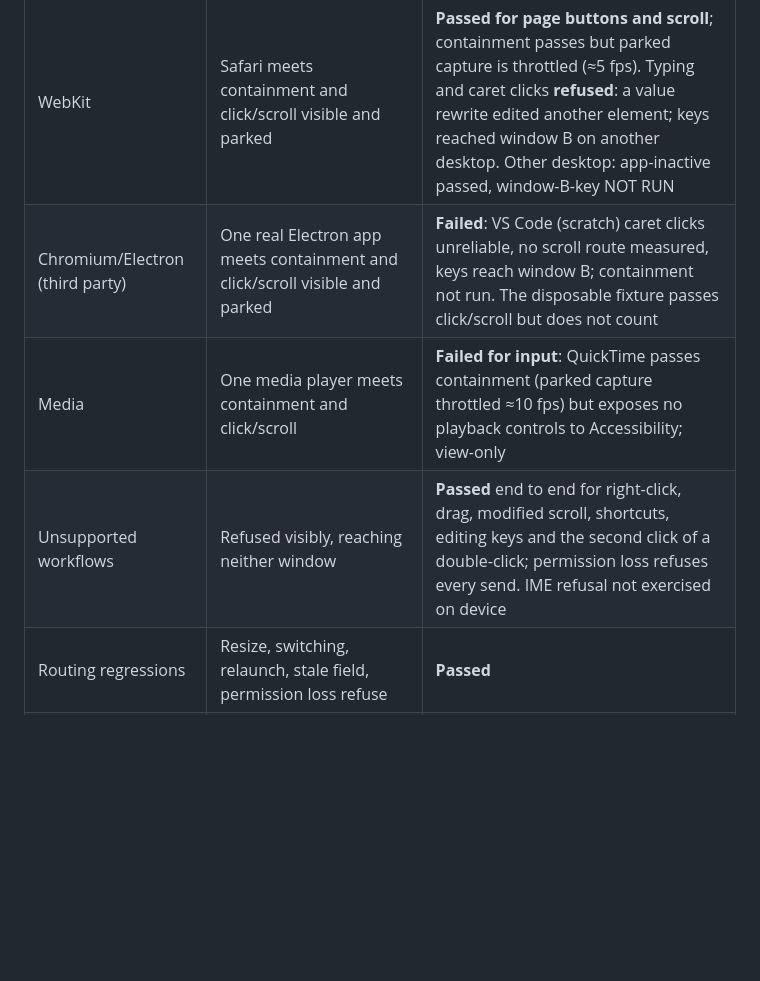
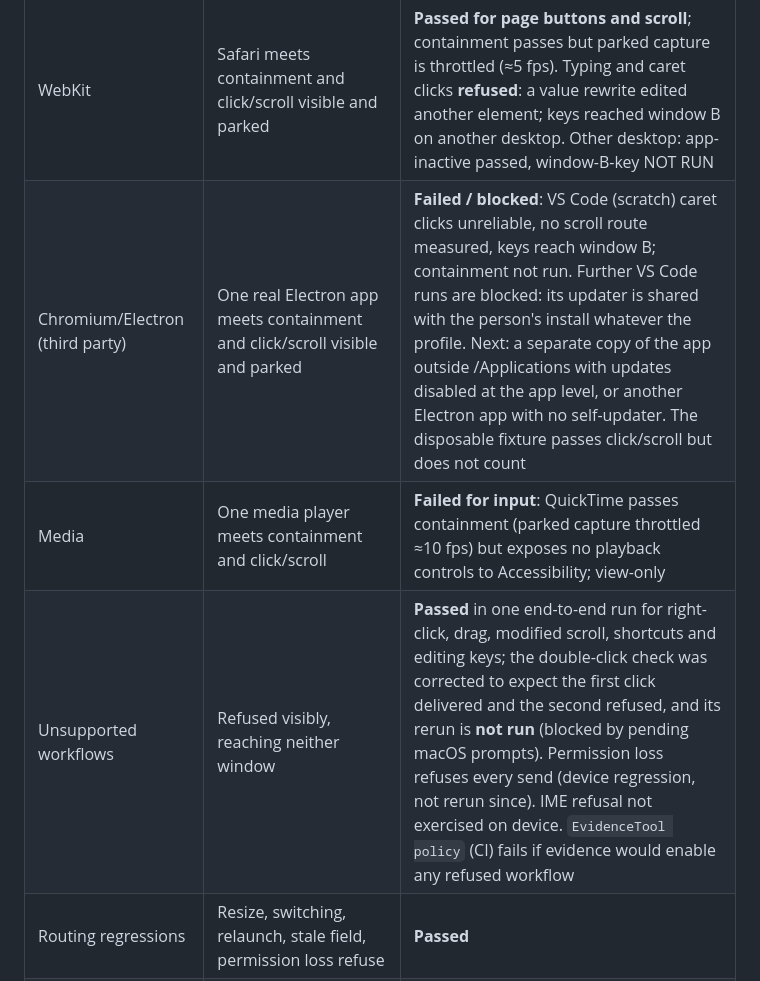
Before and after one commit to solnikhil/Dropy, a Markdown page: ROADMAP.md, the part around the change. Rendered like a GitHub page; blank space fills up the shorter version.

```diff
--- a/ROADMAP.md
+++ b/ROADMAP.md
@@ -22,9 +22,9 @@ Status after the 2026-09-30 session, judged against the written [M3 workflow con
 | Written contract | Support levels, conditions, pass/fail rules, containment and exit condition written before promotion | **Done** |
 | AppKit | TextEdit meets containment and click/scroll/typing visible and parked | **Passed**, including parked recovery on another desktop |
 | WebKit | Safari meets containment and click/scroll visible and parked | **Passed for page buttons and scroll**; containment passes but parked capture is throttled (≈5 fps). Typing and caret clicks **refused**: a value rewrite edited another element; keys reached window B on another desktop. Other desktop: app-inactive passed, window-B-key NOT RUN |
-| Chromium/Electron (third party) | One real Electron app meets containment and click/scroll visible and parked | **Failed**: VS Code (scratch) caret clicks unreliable, no scroll route measured, keys reach window B; containment not run. The disposable fixture passes click/scroll but does not count |
+| Chromium/Electron (third party) | One real Electron app meets containment and click/scroll visible and parked | **Failed / blocked**: VS Code (scratch) caret clicks unreliable, no scroll route measured, keys reach window B; containment not run. Further VS Code runs are blocked: its updater is shared with the person's install whatever the profile. Next: a separate copy of the app outside /Applications with updates disabled at the app level, or another Electron app with no self-updater. The disposable fixture passes click/scroll but does not count |
 | Media | One media player meets containment and click/scroll | **Failed for input**: QuickTime passes containment (parked capture throttled ≈10 fps) but exposes no playback controls to Accessibility; view-only |
-| Unsupported workflows | Refused visibly, reaching neither window | **Passed** end to end for right-click, drag, modified scroll, shortcuts, editing keys and the second click of a double-click; permission loss refuses every send. IME refusal not exercised on device |
+| Unsupported workflows | Refused visibly, reaching neither window | **Passed** in one end-to-end run for right-click, drag, modified scroll, shortcuts and editing keys; the double-click check was corrected to expect the first click delivered and the second refused, and its rerun is **not run** (blocked by pending macOS prompts). Permission loss refuses every send (device regression, not rerun since). IME refusal not exercised on device. `EvidenceTool policy` (CI) fails if evidence would enable any refused workflow |
 | Routing regressions | Resize, switching, relaunch, stale field, permission loss refuse | **Passed** |
 | Latency (M4, measured only) | Idle input-to-visible traced before any change | Idle input-to-present p50 125–136 ms; the first two drawables after idle are never shown. No change made |
 
```
Also changed, not shown: docs/COMPATIBILITY.md (+3 -1 lines).
